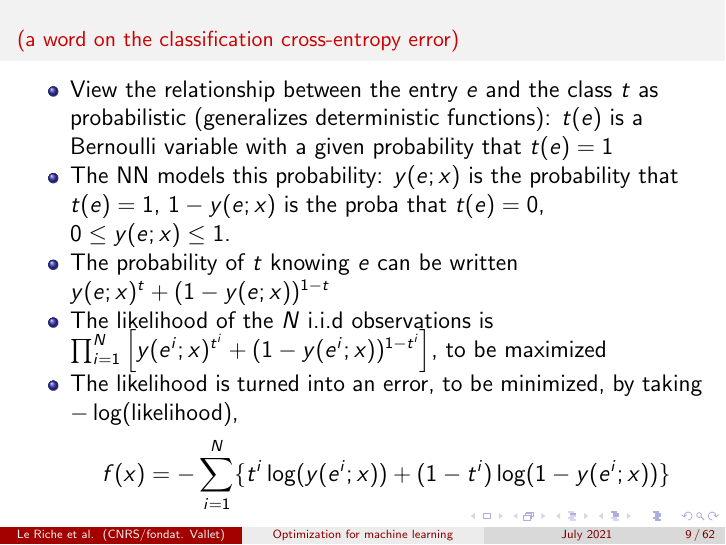
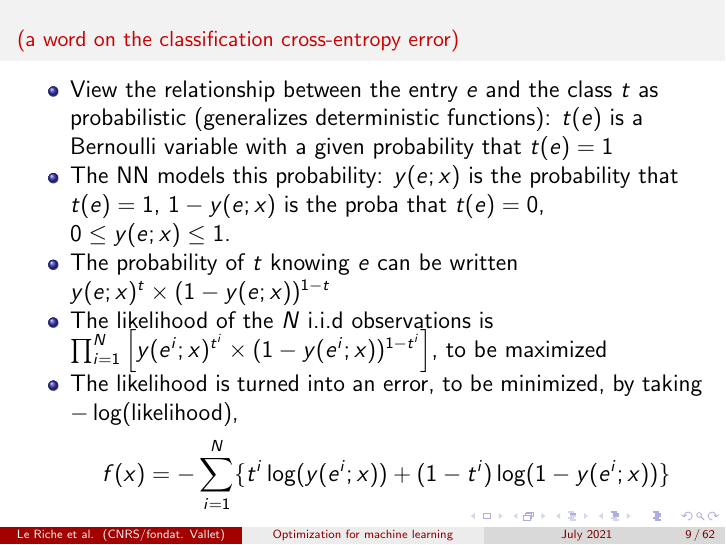
Before and after one commit to rleriche/Optimisation_AI_Cotonou2021, LaTeX slides (Slides/cours_optim_ML_Cotonou2021.tex): page 9 of 62. Compiled offline with pdfLaTeX.

Commit message:
typo in cross entropy

```diff
--- a/Slides/cours_optim_ML_Cotonou2021.tex
+++ b/Slides/cours_optim_ML_Cotonou2021.tex
@@ -192,8 +192,8 @@ $f()$ = an error of the NN predictions (a cross-entropy error):
 \begin{itemize}
 \item View the relationship between the entry $e$ and the class $t$ as probabilistic (generalizes deterministic functions): $t(e)$ is a Bernoulli variable with a given probability that $t(e)=1$
 \item The NN models this probability: $y(e;x)$ is the probability that $t(e)=1$, $1-y(e;x)$ is the proba that $t(e)=0$, $0\le y(e;x) \le 1$.
-\item The probability of $t$ knowing $e$ can be written $y(e;x)^{t}+(1-y(e;x))^{1-t}$
-\item The likelihood of the $N$ i.i.d observations is $\prod_{i=1}^N \left[y(e^i;x)^{t^i}+(1-y(e^i;x))^{1-t^i}\right]$, to be maximized
+\item The probability of $t$ knowing $e$ can be written $y(e;x)^{t}\times(1-y(e;x))^{1-t}$
+\item The likelihood of the $N$ i.i.d observations is $\prod_{i=1}^N \left[y(e^i;x)^{t^i}\times(1-y(e^i;x))^{1-t^i}\right]$, to be maximized
 \item The likelihood is turned into an error, to be minimized, by taking $-\log(\text{likelihood})$,
 \begin{equation*}
 f(x) = - \sum_{i=1}^N \{ t^i \log(y(e^i;x)) + (1-t^i) \log(1 - y(e^i;x))\}
```
Also changed, not shown: Slides/cours_optim_ML_Cotonou2021.pdf.
